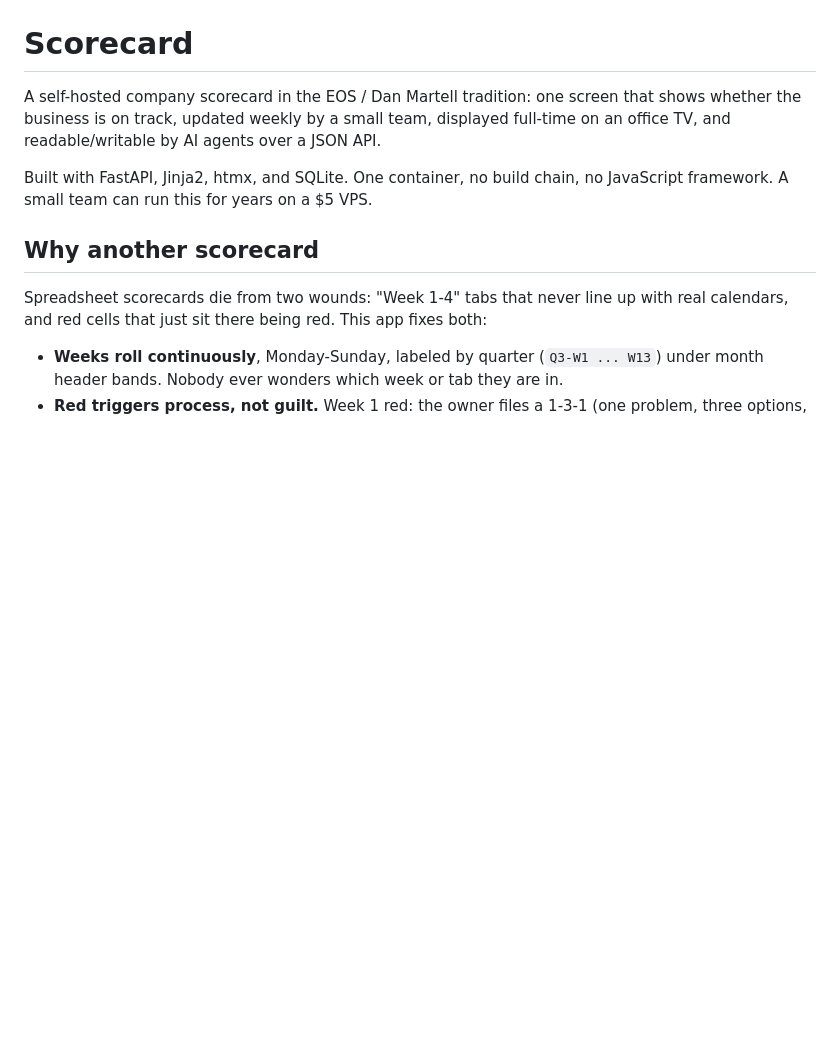
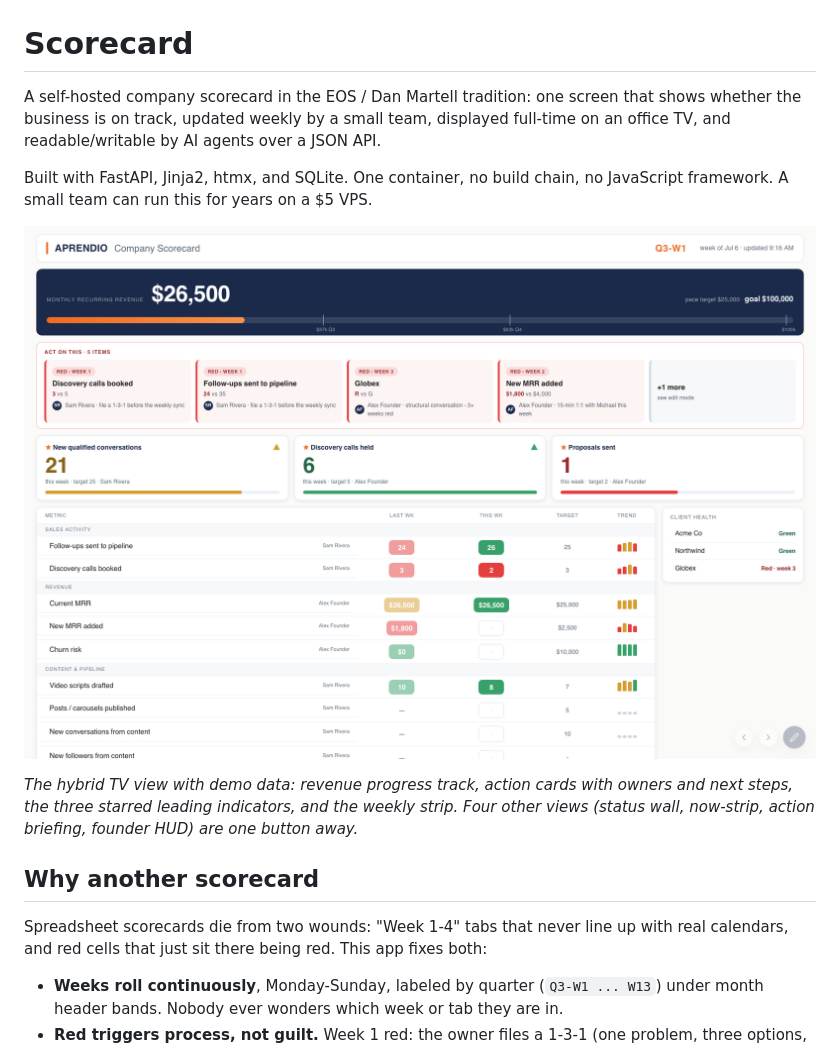
Before and after one commit to kocherm/scorecard, a Markdown page: README.md, the part around the change. Rendered like a GitHub page; pictures changed too: docs/screenshot-tv.png (added); blank space fills up the shorter version.

```diff
--- a/README.md
+++ b/README.md
@@ -6,6 +6,13 @@ full-time on an office TV, and readable/writable by AI agents over a JSON API.
 
 Built with FastAPI, Jinja2, htmx, and SQLite. One container, no build chain, no
 JavaScript framework. A small team can run this for years on a $5 VPS.
+
+![TV display, hybrid view, demo data](docs/screenshot-tv.png)
+
+*The hybrid TV view with demo data: revenue progress track, action cards with
+owners and next steps, the three starred leading indicators, and the weekly
+strip. Four other views (status wall, now-strip, action briefing, founder HUD)
+are one button away.*
 
 ## Why another scorecard
 
```
Also changed, not shown: 2 other files.
